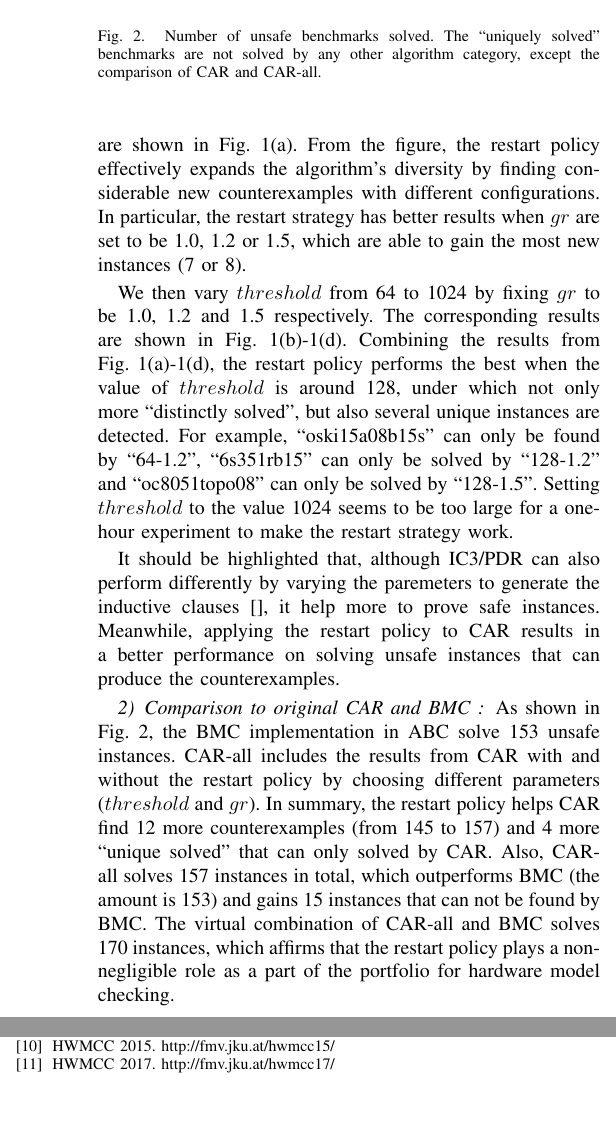
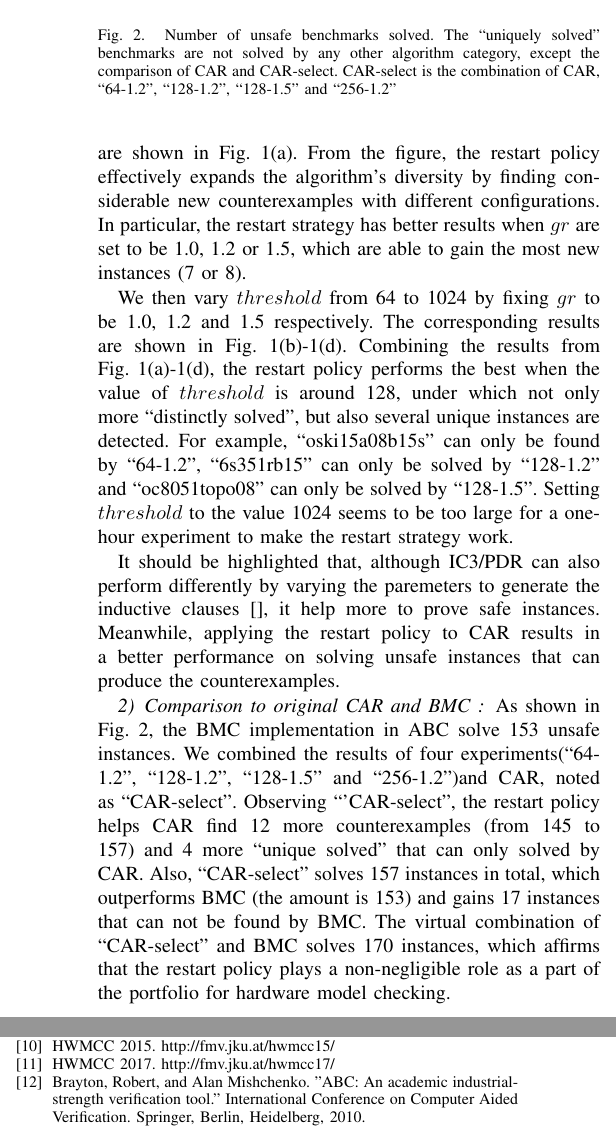
Before and after one commit to lijwen2748/DAC2021, a LaTeX paper (main.tex, which reads conclusion.tex, experiment.tex): two parts of the columns of page 6 of 6, joined at a grey line, cut so that both start at the same text. Compiled offline with pdfLaTeX; a missing font is replaced by an installed copy or a similar font; a LaTeX package or settings file that is missing is left out.

Commit message:
Updates from Overleaf

```diff
--- a/conclusion.tex
+++ b/conclusion.tex
@@ -18,3 +15,0 @@ In future work, after confirmed whether the restart policy works in the domain o
-\bibitem{} Audemard, Gilles, and Laurent Simon. "Refining restarts strategies for SAT and UNSAT." International Conference on Principles and Practice of Constraint Programming. Springer, Berlin, Heidelberg, 2012.
-\bibitem{} HWMCC 2015. http://fmv.jku.at/hwmcc15/
-\bibitem{} HWMCC 2017. http://fmv.jku.at/hwmcc17/
@@ -21 +24,8 @@ In future work, after confirmed whether the restart policy works in the domain o
+\bibitem{b9} Biere, A., Cimatti, A., Clarke, E.M., Fujita, M., Zhu, Y.: Symbolic model checking using sat procedures instead of bdds (1999), http://doi.acm.org/10.1145/309847.309942
+
+\bibitem{b10} HWMCC 2015. http://fmv.jku.at/hwmcc15/
+
+\bibitem{b11} HWMCC 2017. http://fmv.jku.at/hwmcc17/
+
+\bibitem{b12} Brayton, Robert, and Alan Mishchenko. "ABC: An academic industrial-strength verification tool." International Conference on Computer Aided Verification. Springer, Berlin, Heidelberg, 2010.
 \end{thebibliography}
--- a/experiment.tex
+++ b/experiment.tex
@@ -32,7 +32,7 @@ To evaluate the performance of the restart policy on CAR from this paper, we fir
 \begin{figure}[!t]
 \centering
 \includegraphics[width=\linewidth]{images/car-bmc.pdf}
-\caption{Number of unsafe benchmarks solved. The “uniquely solved” benchmarks are not solved by any other algorithm category, except the comparison of CAR and CAR-all.}\label{fig:compare}
+\caption{Number of unsafe benchmarks solved. The “uniquely solved” benchmarks are not solved by any other algorithm category, except the comparison of CAR and CAR-select. CAR-select is the combination of CAR, ``64-1.2'', ``128-1.2'', ``128-1.5'' and ``256-1.2''}\label{fig:compare}
 \end{figure}
 
 We then vary $threshold$ from 64 to 1024 by fixing $gr$ to be 1.0, 1.2 and 1.5 respectively. The corresponding results are shown in
@@ -41,4 +41,4 @@ Fig. \ref{fig:car:1.0}-\ref{fig:car:1.5}. Combining the results from Fig. \ref{f
 It should be highlighted that, although IC3/PDR can also perform differently by varying the paremeters to generate the inductive clauses \cite{}, it help more to prove safe instances. Meanwhile, applying the restart policy to CAR results in a better performance on solving unsafe instances that can produce the counterexamples.
 
 \subsubsection{Comparison to original CAR and BMC }
-As shown in Fig. \ref{fig:compare}, the BMC implementation in ABC solve 153 unsafe instances. CAR-all includes the results from CAR with and without the restart policy by choosing different parameters ($threshold$ and $gr$). In summary, the restart policy helps CAR find 12 more counterexamples (from 145 to 157) and 4 more ``unique solved'' that can only solved by CAR. Also, CAR-all solves 157 instances in total, which outperforms BMC (the amount is 153) and gains 15 instances that can not be found by BMC. The virtual combination of CAR-all and BMC  solves 170 instances, which affirms that the restart policy plays a non-negligible role as a part of the portfolio for hardware model checking.
+As shown in Fig. \ref{fig:compare}, the BMC implementation in ABC solve 153 unsafe instances. We combined the results of four experiments(``64-1.2'', ``128-1.2'', ``128-1.5'' and ``256-1.2'')and CAR, noted as ``CAR-select''. Observing ``'CAR-select'', the restart policy helps CAR find 12 more counterexamples (from 145 to 157) and 4 more ``unique solved'' that can only solved by CAR. Also, ``CAR-select'' solves 157 instances in total, which outperforms BMC (the amount is 153) and gains 17 instances that can not be found by BMC. The virtual combination of ``CAR-select'' and BMC solves 170 instances, which affirms that the restart policy plays a non-negligible role as a part of the portfolio for hardware model checking.
```
Also changed, not shown: introduction.tex (+4 -4 lines), images/car-bmc.pdf, conclusion.tex (14 more changed lines).
